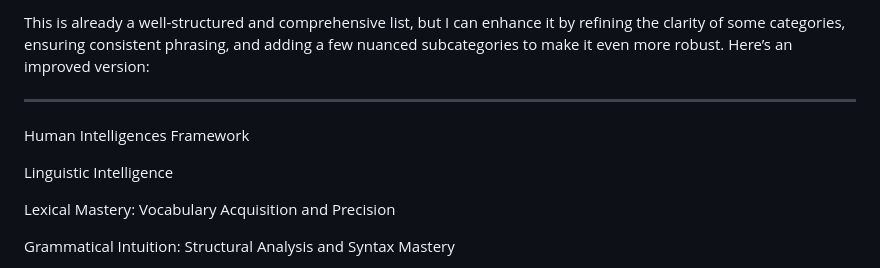
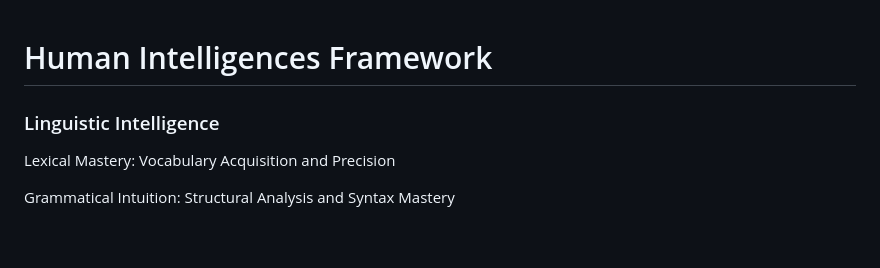
Before and after one commit to hpssjellis/chatbot-learn-to-code, a Markdown page: Human-intelligence.md, the part around one of its changes. GitHub-like rendering; blank space fills up the shorter version.

```diff
--- a/Human-intelligence.md
+++ b/Human-intelligence.md
@@ -1,11 +1,8 @@
-This is already a well-structured and comprehensive list, but I can enhance it by refining the clarity of some categories, ensuring consistent phrasing, and adding a few nuanced subcategories to make it even more robust. Here’s an improved version:
 
 
----
+# Human Intelligences Framework
 
-Human Intelligences Framework
-
-Linguistic Intelligence
+### Linguistic Intelligence
 
 Lexical Mastery: Vocabulary Acquisition and Precision
 
```
Also changed, not shown: other parts of Human-intelligence.md (+1 -1 lines).
